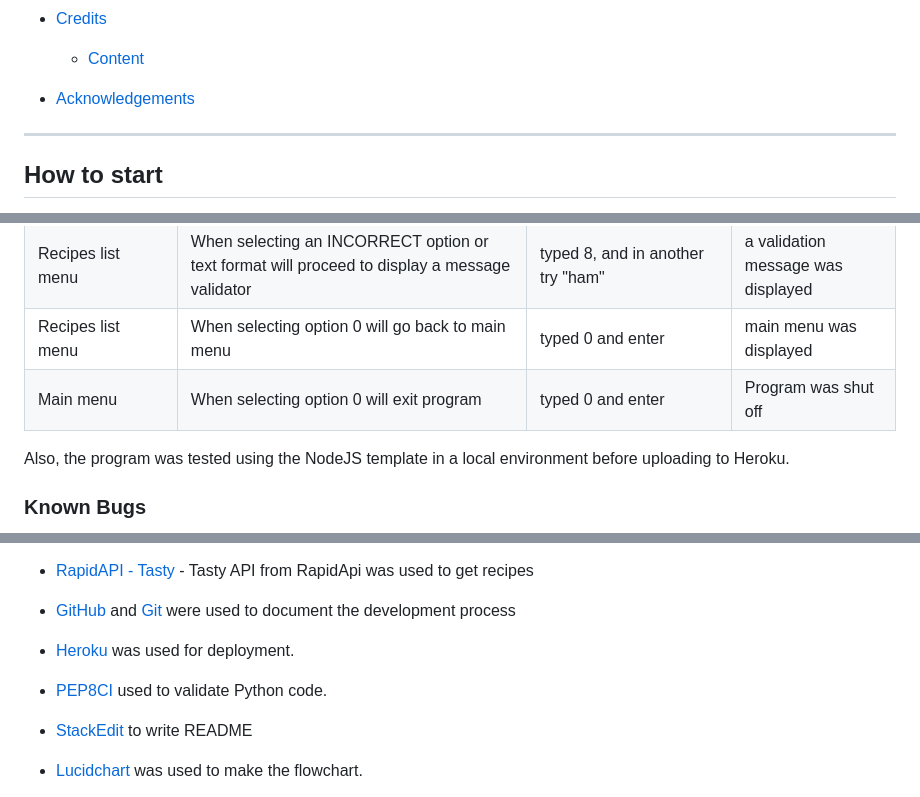
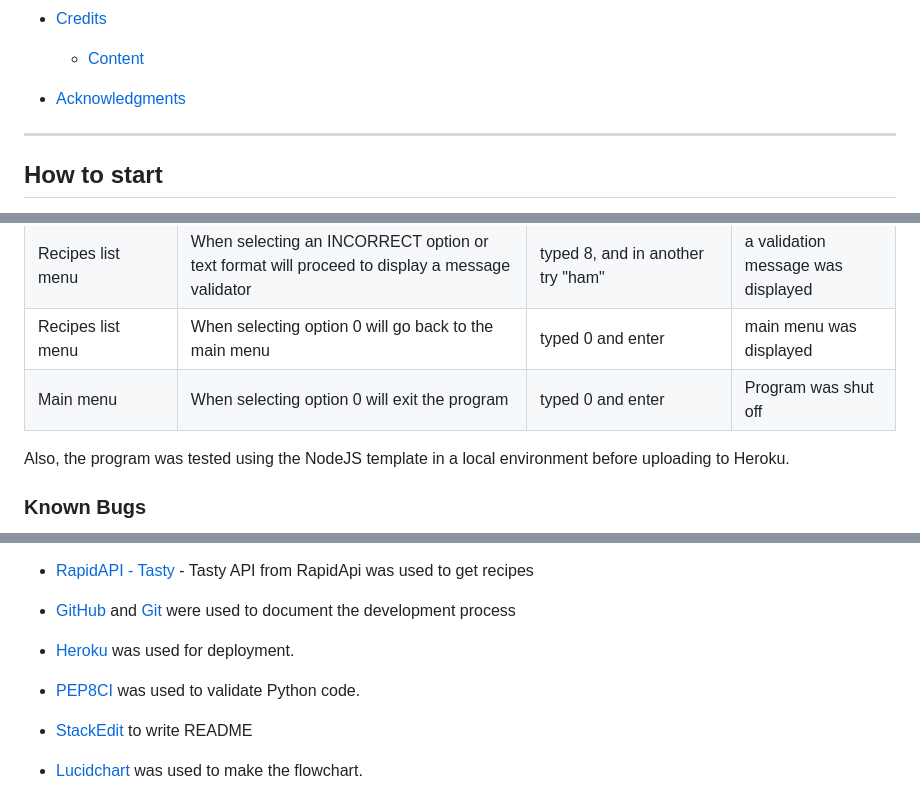
Before and after one commit to saamauro92/reci-python, a Markdown page: README.md, 3 parts joined by grey strips. Rendered like a GitHub page.

```diff
--- a/README.md
+++ b/README.md
@@ -38,7 +38,7 @@ Live version  [Here](https://reci-python-6494e488519a.herokuapp.com/)
 - [Credits](#credits)
   - [Content](#content)
 
-- [Acknowledgements](#acknowledgments)
+- [Acknowledgments](#acknowledgments)
 
 
 ---
@@ -129,8 +129,8 @@ All inputs in this program are validated and would display an error message if t
 | Secondary menu| When selecting an INCORRECT option or text format will proceed to display a message validator | typed 4, and in another try "chicken" | a validation message was displayed|
 | Recipes list menu| When selecting any CORRECT option will proceed to display the recipe | selected 1, 2, 3, 4,  and 5 in different tries  | action displays the recipe |
 | Recipes list menu| When selecting an INCORRECT option or text format will proceed to display a message validator | typed 8, and in another try "ham" | a validation message was displayed|
-| Recipes list menu| When selecting option 0 will go back to main menu | typed 0 and enter | main menu was displayed|
-| Main menu| When selecting option 0 will exit program | typed 0 and enter| Program was shut off|
+| Recipes list menu| When selecting option 0 will go back to the main menu | typed 0 and enter | main menu was displayed|
+| Main menu| When selecting option 0 will exit the program | typed 0 and enter| Program was shut off|
 
 Also, the program was tested using the NodeJS template in a local environment before uploading to Heroku.
 
@@ -170,7 +170,7 @@ The Program was deployed in Heroku.
   - [RapidAPI - Tasty](https://rapidapi.com/apidojo/api/tasty/) - Tasty API from RapidApi was used to get recipes
  -  [GitHub](https://github.com/join/welcome) and [Git](https://git-scm.com/) were used to document the development process
    -  [Heroku](https://www.heroku.com/) was used for deployment.
-  - [PEP8CI](https://pep8ci.herokuapp.com/) used to validate Python code.
+  - [PEP8CI](https://pep8ci.herokuapp.com/) was used to validate Python code.
   -  [StackEdit](https://stackedit.io/) to write README
   - [Lucidchart](https://lucid.app/) was used to make the flowchart.
   - [VSC IDE](https://code.visualstudio.com/)
```
Also changed, not shown: other parts of README.md (+6 -6 lines).
